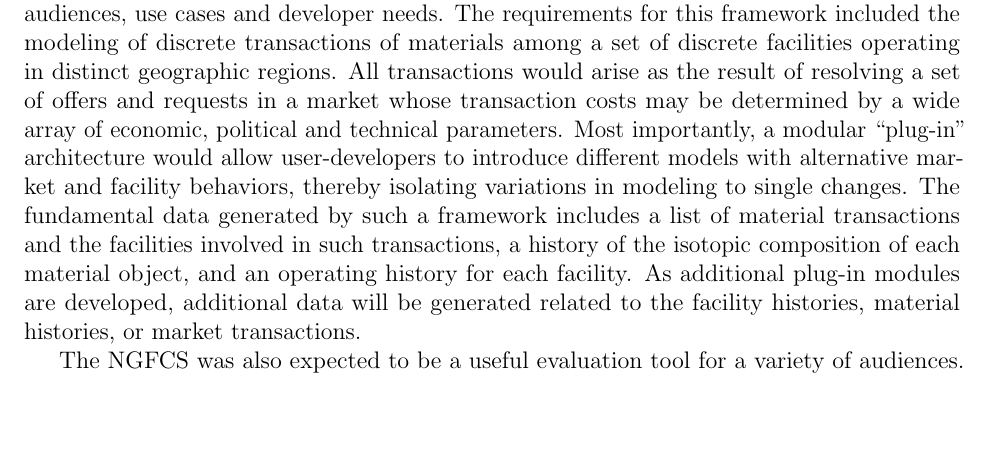
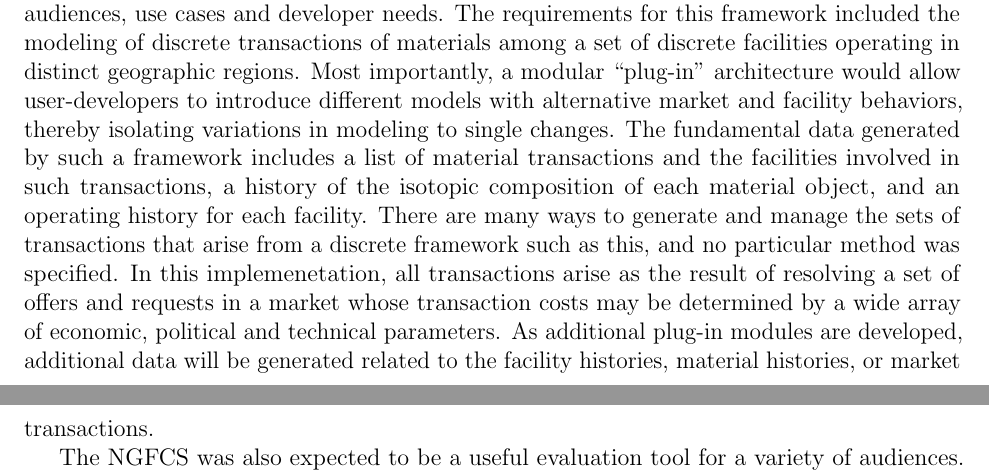
Before and after one commit to gonuke/cyclus_ux_report, a LaTeX thesis (report.tex, which reads intro.tex): part of page 8 of 49 before the commit and two parts of pages 8 and 9 of 49 after it, the two joined at a grey line, cut so that both start at the same text, the shorter picture padded with empty space. Compiled offline with pdfLaTeX; a missing bibliography style is replaced by a similar one.

Commit message:
incorporate feedback from Brent

```diff
--- a/intro.tex
+++ b/intro.tex
@@ -85,18 +85,20 @@ development of a \gls{ngfcs} platform with sufficient modularity to
 accommodate a wide variety of audiences, use cases and developer needs. The
 requirements for this framework included the modeling of discrete transactions
 of materials among a set of discrete facilities operating in distinct
-geographic regions. All transactions would arise as the result of resolving a
-set of offers and requests in a market whose transaction costs may be
-determined by a wide array of economic, political and technical
-parameters. Most importantly, a modular “plug-in” architecture would allow
-user-developers to introduce different models with alternative market and
-facility behaviors, thereby isolating variations in modeling to single
+geographic regions.  Most importantly, a modular “plug-in” architecture would
+allow user-developers to introduce different models with alternative market
+and facility behaviors, thereby isolating variations in modeling to single
 changes. The fundamental data generated by such a framework includes a list of
 material transactions and the facilities involved in such transactions, a
 history of the isotopic composition of each material object, and an operating
-history for each facility. As additional plug-in modules are developed,
-additional data will be generated related to the facility histories, material
-histories, or market transactions.
+history for each facility. There are many ways to generate and manage the sets
+of transactions that arise from a discrete framework such as this, and no
+particular method was specified.  In this implemenetation, all transactions
+arise as the result of resolving a set of offers and requests in a market
+whose transaction costs may be determined by a wide array of economic,
+political and technical parameters. As additional plug-in modules are
+developed, additional data will be generated related to the facility
+histories, material histories, or market transactions.
 
 The NGFCS was also expected to be a useful evaluation tool for a variety of
 audiences.  Non-technical audiences would interact with the NGFCS in a way
```
